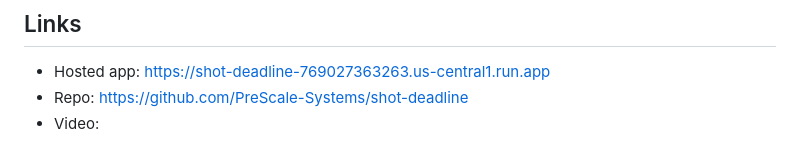
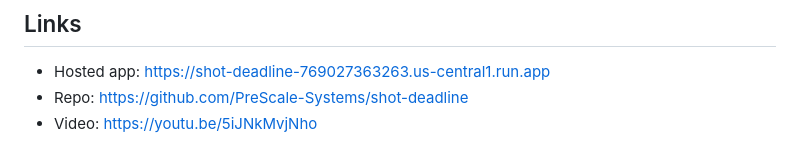
Before and after one commit to PreScale-Systems/shot-deadline, a Markdown page: DEVPOST.md, the part around the change. Rendered like a GitHub page.

```diff
--- a/DEVPOST.md
+++ b/DEVPOST.md
@@ -27,4 +27,4 @@ google-adk, google-genai, Gemini 2.5 Pro, Vertex AI, Cloud Run, Secret Manager,
 ## Links
 - Hosted app: https://shot-deadline-769027363263.us-central1.run.app
 - Repo: https://github.com/PreScale-Systems/shot-deadline
-- Video: <YOUTUBE URL>
+- Video: https://youtu.be/5iJNkMvjNho
```
Also changed, not shown: README.md (+3 -1 lines).
